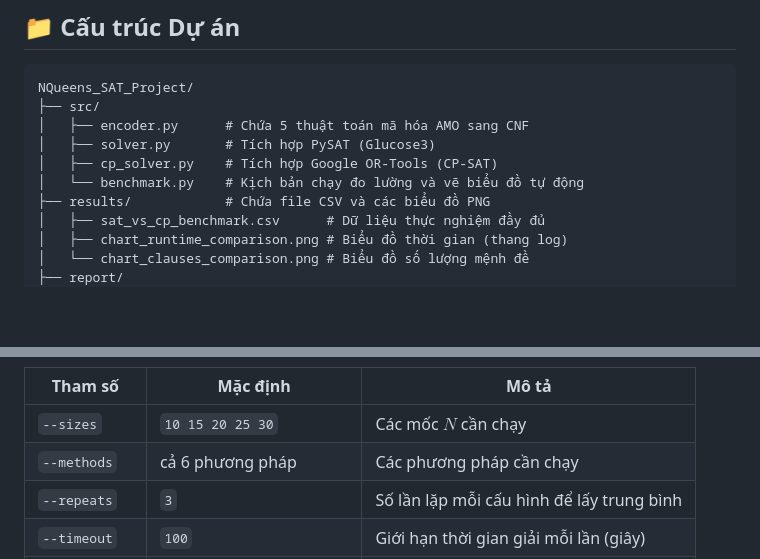
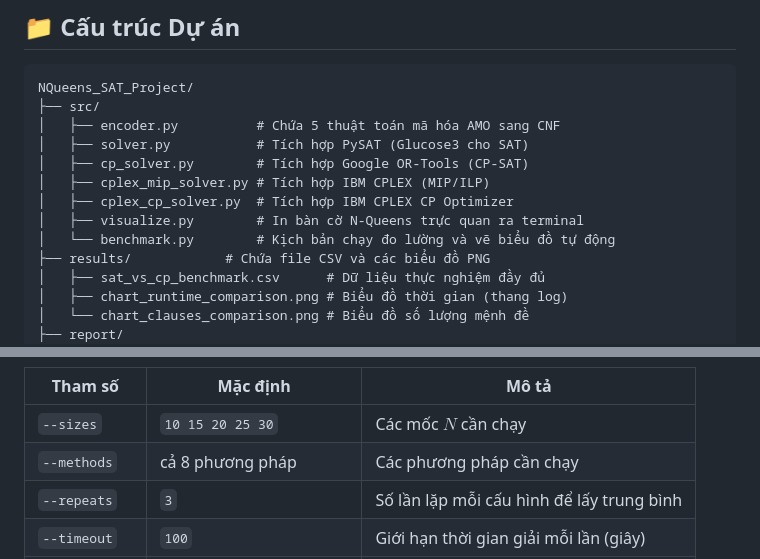
Before and after one commit to Messionly1/NQueens-SAT-Solving, a Markdown page: README.md, 2 parts joined by grey strips. Drawn GitHub-style; blank space fills up the shorter version.

````diff
--- a/README.md
+++ b/README.md
@@ -51,10 +52,13 @@ Lưu ý: cột **Gen** là thời gian sinh mệnh đề bằng Python, còn **S
 ```text
 NQueens_SAT_Project/
 ├── src/
-│   ├── encoder.py      # Chứa 5 thuật toán mã hóa AMO sang CNF
-│   ├── solver.py       # Tích hợp PySAT (Glucose3)
-│   ├── cp_solver.py    # Tích hợp Google OR-Tools (CP-SAT)
-│   └── benchmark.py    # Kịch bản chạy đo lường và vẽ biểu đồ tự động
+│   ├── encoder.py          # Chứa 5 thuật toán mã hóa AMO sang CNF
+│   ├── solver.py           # Tích hợp PySAT (Glucose3 cho SAT)
+│   ├── cp_solver.py        # Tích hợp Google OR-Tools (CP-SAT)
+│   ├── cplex_mip_solver.py # Tích hợp IBM CPLEX (MIP/ILP)
+│   ├── cplex_cp_solver.py  # Tích hợp IBM CPLEX CP Optimizer
+│   ├── visualize.py        # In bàn cờ N-Queens trực quan ra terminal
+│   └── benchmark.py        # Kịch bản chạy đo lường và vẽ biểu đồ tự động
 ├── results/            # Chứa file CSV và các biểu đồ PNG
 │   ├── sat_vs_cp_benchmark.csv      # Dữ liệu thực nghiệm đầy đủ
 │   ├── chart_runtime_comparison.png # Biểu đồ thời gian (thang log)
@@ -84,7 +88,7 @@ Kịch bản hỗ trợ các tham số dòng lệnh để chạy chọn lọc (h
 | Tham số | Mặc định | Mô tả |
 |---|---|---|
 | `--sizes` | `10 15 20 25 30` | Các mốc $N$ cần chạy |
-| `--methods` | cả 6 phương pháp | Các phương pháp cần chạy |
+| `--methods` | cả 8 phương pháp | Các phương pháp cần chạy |
 | `--repeats` | `3` | Số lần lặp mỗi cấu hình để lấy trung bình |
 | `--timeout` | `100` | Giới hạn thời gian giải mỗi lần (giây) |
 | `--solver` | `glucose3` | Bộ giải PySAT sử dụng |
````
Also changed, not shown: other parts of README.md (+9 -8 lines), docs/SETUP_CPLEX_CP.md (added, +25 -0 lines), results/chart_clauses_comparison.png, results/chart_runtime_comparison.png, 8 other files.
